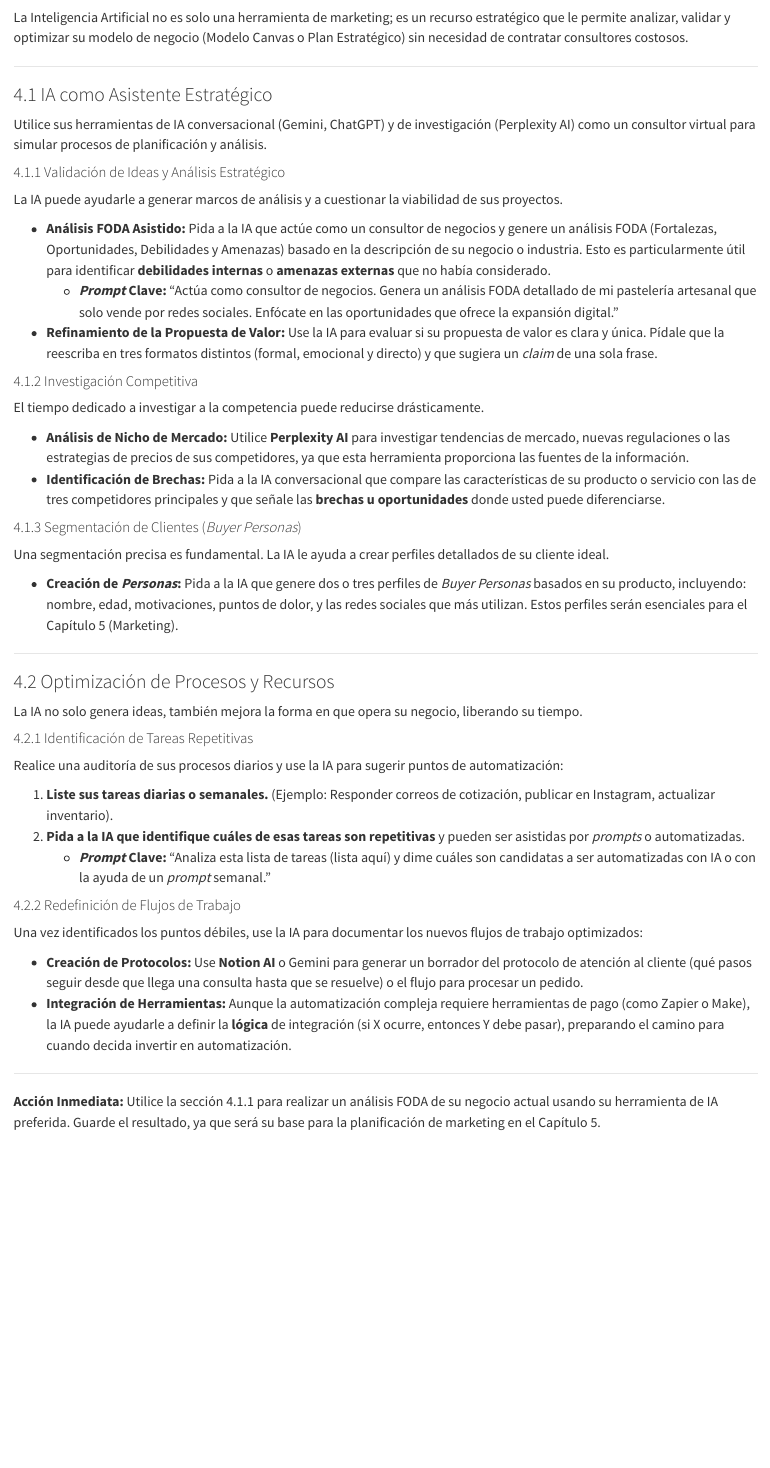
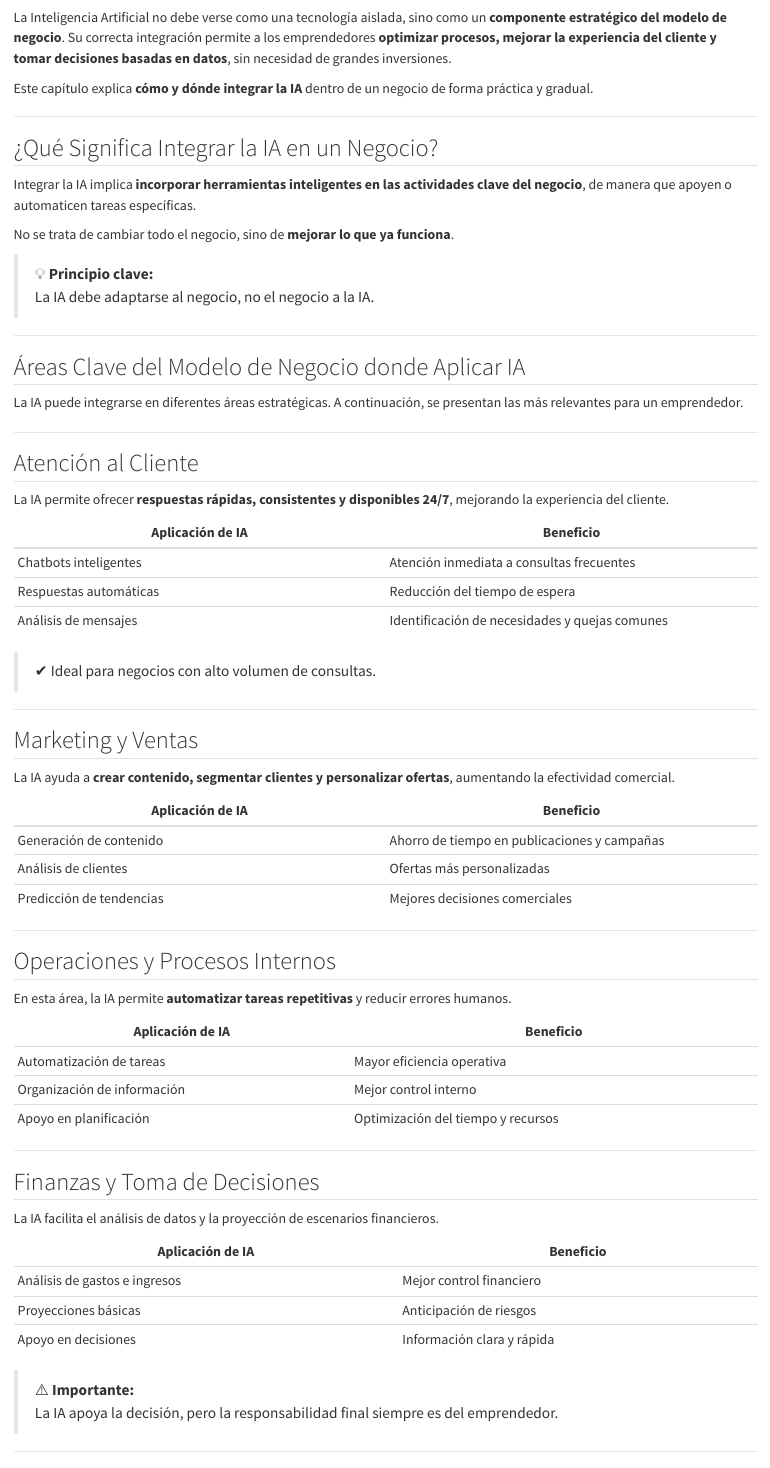
Before and after one commit to 29922-jatapia25/manual-ia-emprendedores, a Quarto document (04_modelo_negocio.qmd): the page in a window 1100 px wide, from 60 px down. Rendered offline with R 4.5, knitr and Pandoc in place of Quarto, with nearby package versions.

Commit message:
Capítulo Integración de la IA en el Modelo de Negocio

```diff
--- a/04_modelo_negocio.qmd
+++ b/04_modelo_negocio.qmd
@@ -1,57 +2,74 @@
 
-# 4. Integración de la IA en el Modelo de Negocio
+La Inteligencia Artificial no debe verse como una tecnología aislada, sino como un **componente estratégico del modelo de negocio**. Su correcta integración permite a los emprendedores **optimizar procesos, mejorar la experiencia del cliente y tomar decisiones basadas en datos**, sin necesidad de grandes inversiones.
 
-La Inteligencia Artificial no es solo una herramienta de marketing; es un recurso estratégico que le permite analizar, validar y optimizar su modelo de negocio (Modelo Canvas o Plan Estratégico) sin necesidad de contratar consultores costosos.
+Este capítulo explica **cómo y dónde integrar la IA** dentro de un negocio de forma práctica y gradual.
 
 ---
 
-### 4.1 IA como Asistente Estratégico
+## ¿Qué Significa Integrar la IA en un Negocio?
 
-Utilice sus herramientas de IA conversacional (Gemini, ChatGPT) y de investigación (Perplexity AI) como un consultor virtual para simular procesos de planificación y análisis.
+Integrar la IA implica **incorporar herramientas inteligentes en las actividades clave del negocio**, de manera que apoyen o automaticen tareas específicas.
 
-#### 4.1.1 Validación de Ideas y Análisis Estratégico
+No se trata de cambiar todo el negocio, sino de **mejorar lo que ya funciona**.
 
-La IA puede ayudarle a generar marcos de análisis y a cuestionar la viabilidad de sus proyectos.
-
-* **Análisis FODA Asistido:** Pida a la IA que actúe como un consultor de negocios y genere un análisis FODA (Fortalezas, Oportunidades, Debilidades y Amenazas) basado en la descripción de su negocio o industria. Esto es particularmente útil para identificar **debilidades internas** o **amenazas externas** que no había considerado.
-    * ***Prompt* Clave:** "Actúa como consultor de negocios. Genera un análisis FODA detallado de mi pastelería artesanal que solo vende por redes sociales. Enfócate en las oportunidades que ofrece la expansión digital."
-* **Refinamiento de la Propuesta de Valor:** Use la IA para evaluar si su propuesta de valor es clara y única. Pídale que la reescriba en tres formatos distintos (formal, emocional y directo) y que sugiera un *claim* de una sola frase.
-
-#### 4.1.2 Investigación Competitiva
-
-El tiempo dedicado a investigar a la competencia puede reducirse drásticamente.
-
-* **Análisis de Nicho de Mercado:** Utilice **Perplexity AI** para investigar tendencias de mercado, nuevas regulaciones o las estrategias de precios de sus competidores, ya que esta herramienta proporciona las fuentes de la información.
-* **Identificación de Brechas:** Pida a la IA conversacional que compare las características de su producto o servicio con las de tres competidores principales y que señale las **brechas u oportunidades** donde usted puede diferenciarse.
-
-#### 4.1.3 Segmentación de Clientes (*Buyer Personas*)
-
-Una segmentación precisa es fundamental. La IA le ayuda a crear perfiles detallados de su cliente ideal.
-
-* **Creación de *Personas*:** Pida a la IA que genere dos o tres perfiles de *Buyer Personas* basados en su producto, incluyendo: nombre, edad, motivaciones, puntos de dolor, y las redes sociales que más utilizan. Estos perfiles serán esenciales para el Capítulo 5 (Marketing).
+> 💡 **Principio clave:**
+> La IA debe adaptarse al negocio, no el negocio a la IA.
 
 ---
 
-### 4.2 Optimización de Procesos y Recursos
+## Áreas Clave del Modelo de Negocio donde Aplicar IA
 
-La IA no solo genera ideas, también mejora la forma en que opera su negocio, liberando su tiempo.
-
-#### 4.2.1 Identificación de Tareas Repetitivas
-
-Realice una auditoría de sus procesos diarios y use la IA para sugerir puntos de automatización:
-
-1.  **Liste sus tareas diarias o semanales.** (Ejemplo: Responder correos de cotización, publicar en Instagram, actualizar inventario).
-2.  **Pida a la IA que identifique cuáles de esas tareas son repetitivas** y pueden ser asistidas por *prompts* o automatizadas.
-    * ***Prompt* Clave:** "Analiza esta lista de tareas (lista aquí) y dime cuáles son candidatas a ser automatizadas con IA o con la ayuda de un *prompt* semanal."
-
-#### 4.2.2 Redefinición de Flujos de Trabajo
-
-Una vez identificados los puntos débiles, use la IA para documentar los nuevos flujos de trabajo optimizados:
-
-* **Creación de Protocolos:** Use **Notion AI** o Gemini para generar un borrador del protocolo de atención al cliente (qué pasos seguir desde que llega una consulta hasta que se resuelve) o el flujo para procesar un pedido.
-* **Integración de Herramientas:** Aunque la automatización compleja requiere herramientas de pago (como Zapier o Make), la IA puede ayudarle a definir la **lógica** de integración (si X ocurre, entonces Y debe pasar), preparando el camino para cuando decida invertir en automatización.
+La IA puede integrarse en diferentes áreas estratégicas. A continuación, se presentan las más relevantes para un emprendedor.
 
 ---
 
-**Acción Inmediata:**
-Utilice la sección 4.1.1 para realizar un análisis FODA de su negocio actual usando su herramienta de IA preferida. Guarde el resultado, ya que será su base para la planificación de marketing en el Capítulo 5.
+## Atención al Cliente
+
+La IA permite ofrecer **respuestas rápidas, consistentes y disponibles 24/7**, mejorando la experiencia del cliente.
+
+| Aplicación de IA | Beneficio |
+|---|---|
+| Chatbots inteligentes | Atención inmediata a consultas frecuentes |
+| Respuestas automáticas | Reducción del tiempo de espera |
+| Análisis de mensajes | Identificación de necesidades y quejas comunes |
+
+> ✔ Ideal para negocios con alto volumen de consultas.
+
+---
+
+## Marketing y Ventas
+
+La IA ayuda a **crear contenido, segmentar clientes y personalizar ofertas**, aumentando la efectividad comercial.
+
+| Aplicación de IA | Beneficio |
+|---|---|
+| Generación de contenido | Ahorro de tiempo en publicaciones y campañas |
+| Análisis de clientes | Ofertas más personalizadas |
+| Predicción de tendencias | Mejores decisiones comerciales |
+
+---
+
+## Operaciones y Procesos Internos
+
+En esta área, la IA permite **automatizar tareas repetitivas** y reducir errores humanos.
+
+| Aplicación de IA | Beneficio |
+|---|---|
+| Automatización de tareas | Mayor eficiencia operativa |
+| Organización de información | Mejor control interno |
+| Apoyo en planificación | Optimización del tiempo y recursos |
+
+---
+
+## Finanzas y Toma de Decisiones
+
+La IA facilita el análisis de datos y la proyección de escenarios financieros.
+
+| Aplicación de IA | Beneficio |
+|---|---|
+| Análisis de gastos e ingresos | Mejor control financiero |
+| Proyecciones básicas | Anticipación de riesgos |
+| Apoyo en decisiones | Información clara y rápida |
+
+> ⚠️ **Importante:**
+> La IA apoya la decisión, pero la responsabilidad final siempre es del emprendedor.
```
Also changed, not shown: .quarto/idx/04_modelo_negocio.qmd.json, 04_modelo_negocio.qmd (42 more changed lines), 1 other file.
